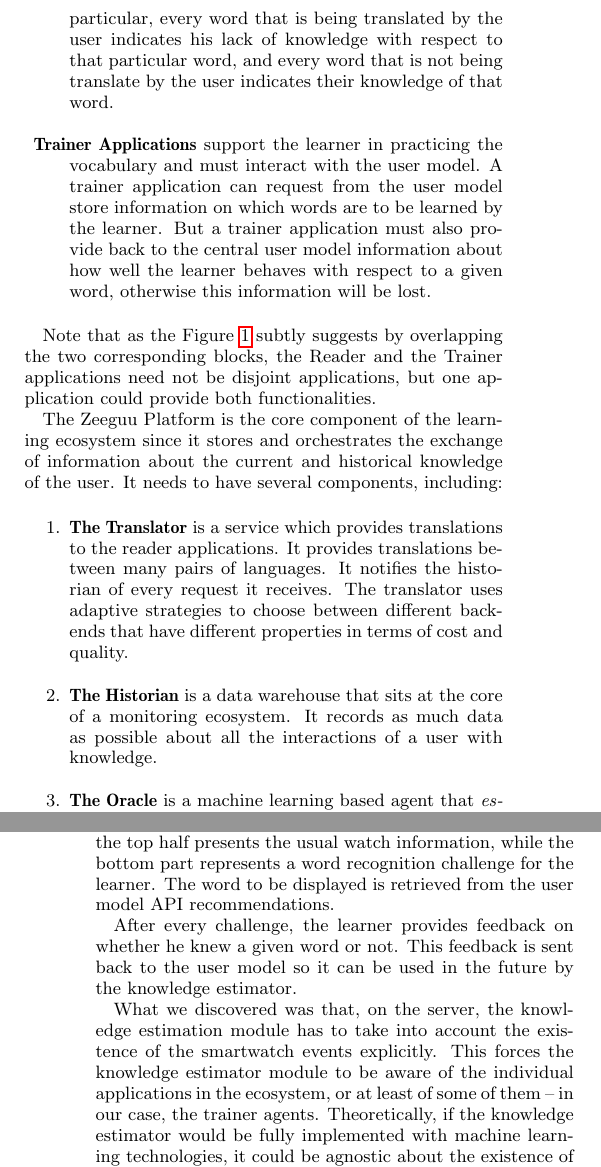
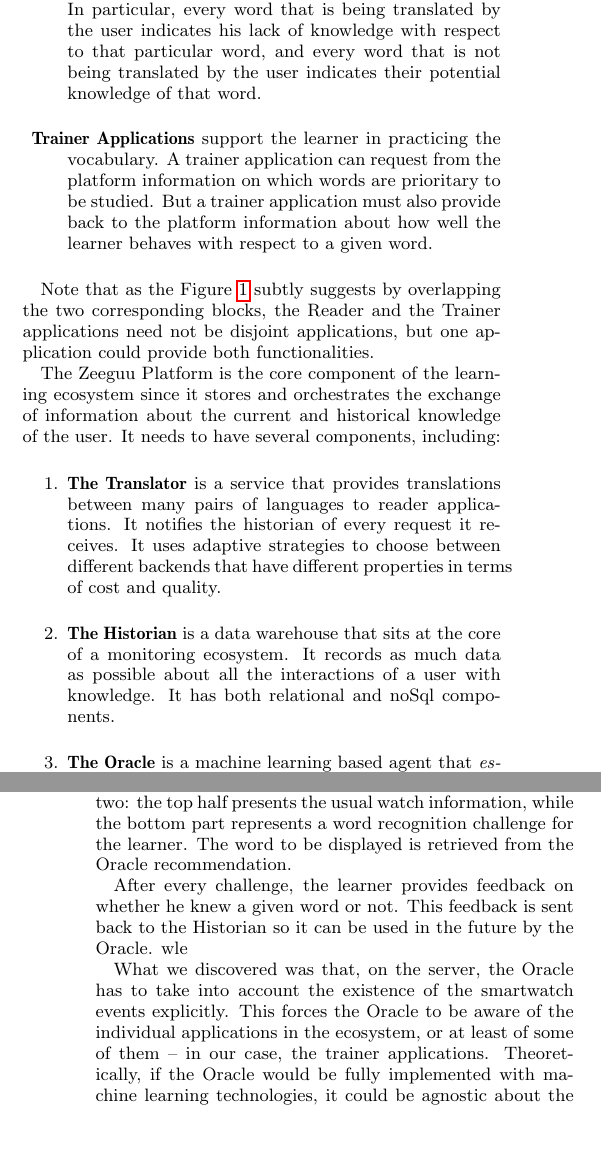
Before and after one commit to mircealungu/Bootstrapping_an_Ecosystem__WEA16, a LaTeX paper (main.tex, which reads parts/3-zeeguu-platform.tex, parts/4-bootstrapping-the-ecosystem.tex): two parts of the columns of pages 2 and 4 of 4, joined at a grey line, cut so that both start at the same text, the shorter picture padded with empty space. Compiled offline with pdfLaTeX; a LaTeX package or settings file that is missing is left out.

Commit message:
a few more typos

```diff
--- a/parts/3-zeeguu-platform.tex
+++ b/parts/3-zeeguu-platform.tex
@@ -18,9 +18,9 @@
 	\item {\bf Reader Applications}
 	support reading any kinds of materials in foreign languages. The reader applications must have two properties in common:
 		1) they should make it very convenient for the user to obtain translations for the texts he encounters in the foreign language.
-		2) they should report back to the server every event that provides a hint to the current user knowledge. In particular, every word that is being translated by the user indicates his lack of knowledge with respect to that particular word, and every word that is not being translate by the user indicates their knowledge of that word.
+		2) they should report back to the platform every event that provides a hint to the current user knowledge. In particular, every word that is being translated by the user indicates his lack of knowledge with respect to that particular word, and every word that is not being translated by the user indicates their potential knowledge of that word.
 
-		\item {\bf Trainer Applications} support the learner in practicing the vocabulary and must interact with the user model. A trainer application can request from the user model store information on which words are to be learned by the learner. But a trainer application must also provide back to the central user model information about how well the learner behaves with respect to a given word, otherwise this information will be lost.
+		\item {\bf Trainer Applications} support the learner in practicing the vocabulary. A trainer application can request from the platform information on which words are prioritary to be studied. But a trainer application must also provide back to the platform information about how well the learner behaves with respect to a given word.
 
 \end{description}
 
@@ -32,10 +32,11 @@
 \newcommand {\archiblock}[1]{\item {\bf #1}}
 \begin{enumerate}
 
-		\archiblock{The Translator} is a service which provides translations to the reader applications. It provides translations between many pairs of languages. It notifies the historian of every request it receives.
-		The translator uses adaptive strategies to choose between different backends that have different properties in terms of cost and quality.
+		\archiblock{The Translator} is a service that provides translations between many pairs of languages to reader applications. It notifies the historian of every request it receives.
+		It uses adaptive strategies to choose between different backends that have different properties in terms of cost and quality.
 
 		\archiblock{The Historian} is a data warehouse that sits at the core of a monitoring ecosystem. It records as much data as possible about all the interactions of a user with knowledge.
+		It has both relational and noSql components.
 		% all the interactions of a learner with texts in the foreign language that are mediated by the Reader applications.
 
 		\archiblock{The Oracle} is a machine learning based agent that {\em estimates the current knowledge of the learner} based on the information received from the Historian. It decides what are the most likely items that must be studied by the learner.
--- a/parts/4-bootstrapping-the-ecosystem.tex
+++ b/parts/4-bootstrapping-the-ecosystem.tex
@@ -80,10 +80,11 @@
 
 A trainer, dubbed {\em Time to Learn}, was implemented for the Gear S2 smartwatch by Haan and Nienhuis\cite{Nien16time}. The Gear S2 device runs on the Tizen mobile operating system and applications for it can be implemented using HTML5 and Javascript.
 
-To support micro-learning, the information on the smartwatch should be readily available when a learner looks at the watch. Thus, Time to Learn divides the watch face in two: the top half presents the usual watch information, while the bottom part represents a word recognition challenge for the learner. The word to be displayed is retrieved from the user model API recommendations.
+To support micro-learning, the information on the smartwatch should be readily available when a learner looks at the watch. Thus, Time to Learn divides the watch face in two: the top half presents the usual watch information, while the bottom part represents a word recognition challenge for the learner. The word to be displayed is retrieved from the Oracle recommendation.
 
-After every challenge, the learner provides feedback on whether he knew a given word or not. This feedback is sent back to the user model so it can be used in the future by the knowledge estimator.
+After every challenge, the learner provides feedback on whether he knew a given word or not. This feedback is sent back to the Historian so it can be used in the future by the Oracle.
+wle
 
-What we discovered was that, on the server, the knowledge estimation module has to take into account the existence of the smartwatch events explicitly. This forces the knowledge estimator module to be aware of the individual applications in the ecosystem, or at least of some of them -- in our case, the trainer agents. Theoretically, if the knowledge estimator would be fully implemented with machine learning technologies, it could be agnostic about the existence of the indiviudal trainers. However, this direction needs to be explored further.
+What we discovered was that, on the server, the Oracle has to take into account the existence of the smartwatch events explicitly. This forces the Oracle to be aware of the individual applications in the ecosystem, or at least of some of them -- in our case, the trainer applications. Theoretically, if the Oracle would be fully implemented with machine learning technologies, it could be agnostic about the existence of the indiviudal trainers. However, this direction needs to be explored further.
 
 \Question {Is it possible to let new applications join a monitoring ecosystem without having a central component that is aware of the existence of the individual applications?}
```
Also changed, not shown: parts/3-zeeguu-platform.tex (2 more changed lines), parts/4-bootstrapping-the-ecosystem.tex (2 more changed lines), 1 other file.
